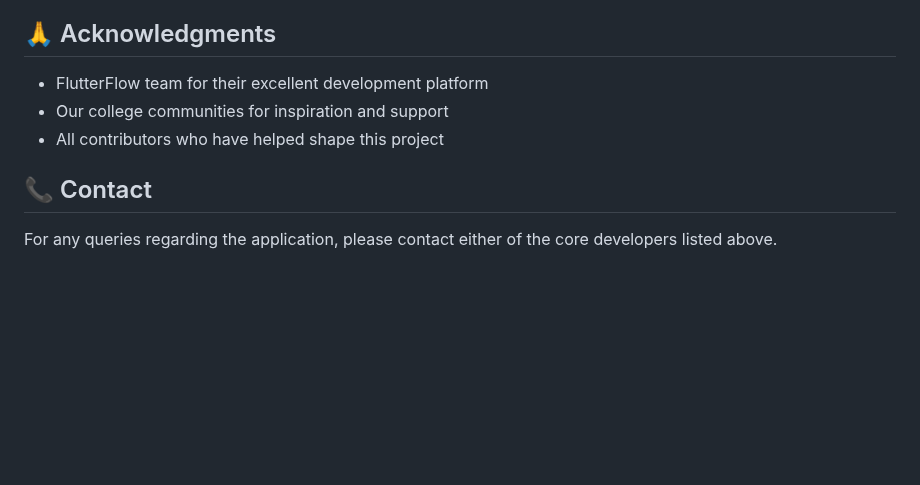
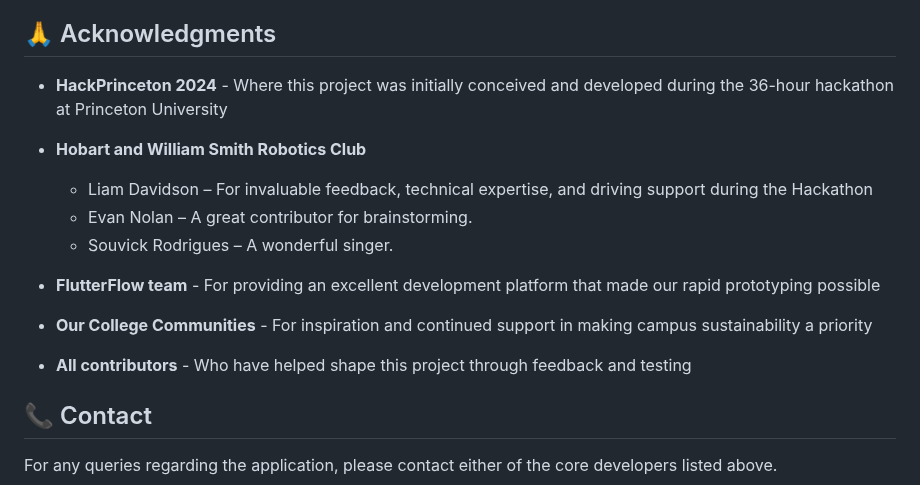
Before and after one commit to khairul-me/Finder, a Markdown page: README.md, the part around the change. Drawn GitHub-style; blank space fills up the shorter version.

```diff
--- a/README.md
+++ b/README.md
@@ -133,9 +133,19 @@ We welcome contributions to Finder! for details on our code of conduct and the p
 
 ## 🙏 Acknowledgments
 
-- FlutterFlow team for their excellent development platform
-- Our college communities for inspiration and support
-- All contributors who have helped shape this project
+- **HackPrinceton 2024** - Where this project was initially conceived and developed during the 36-hour hackathon at Princeton University
+
+- **Hobart and William Smith Robotics Club**
+  - Liam Davidson – For invaluable feedback, technical expertise, and driving support during the Hackathon
+  - Evan Nolan – A great contributor for brainstorming.
+  - Souvick Rodrigues – A wonderful singer.
+
+- **FlutterFlow team** - For providing an excellent development platform that made our rapid prototyping possible
+
+- **Our College Communities** - For inspiration and continued support in making campus sustainability a priority
+
+- **All contributors** - Who have helped shape this project through feedback and testing
+
 
 ## 📞 Contact
 
```
